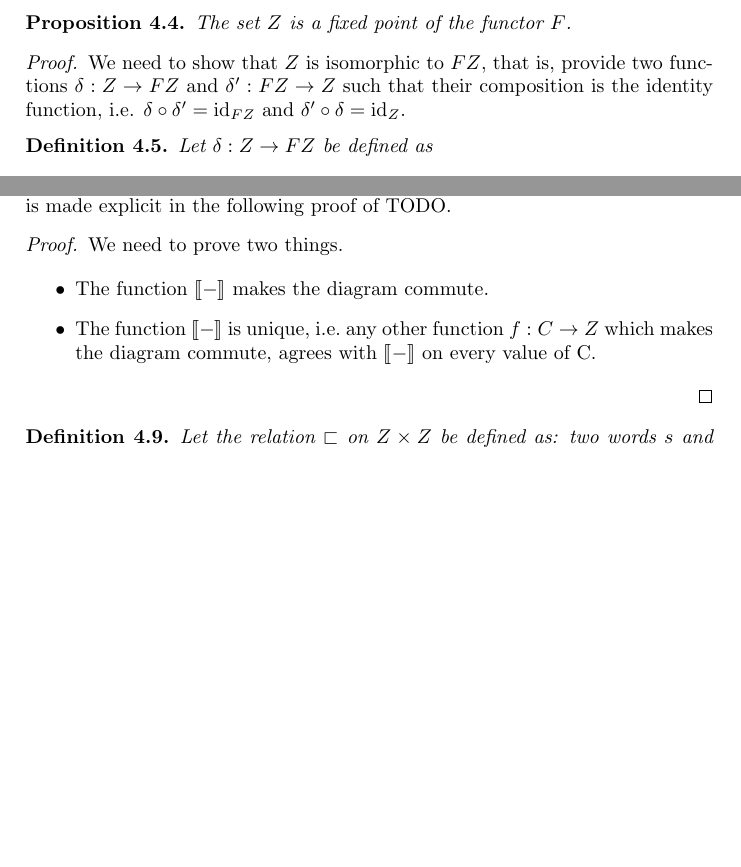
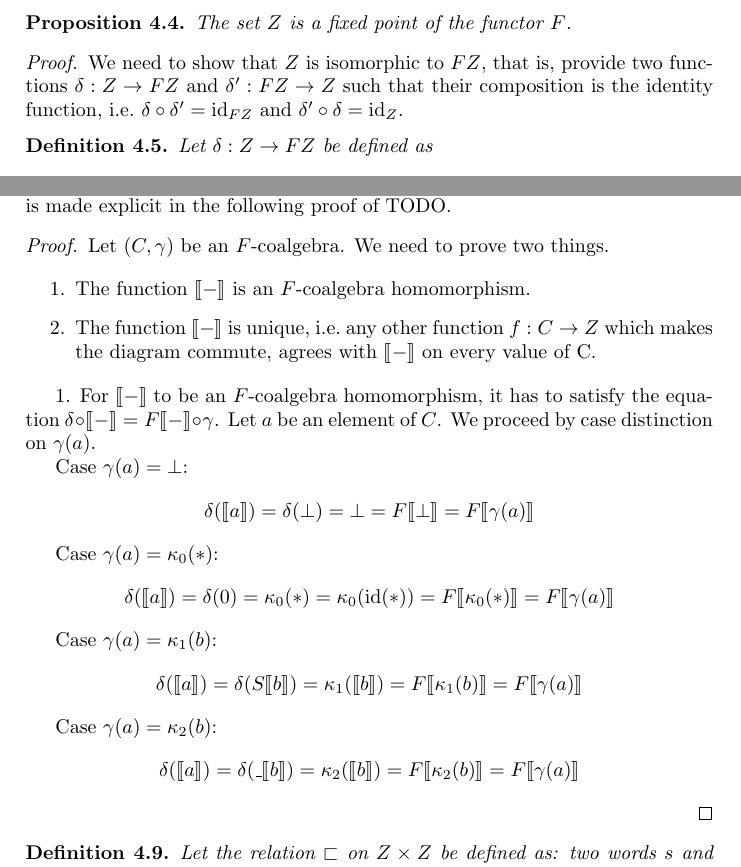
Before and after one commit to mklinik/radboud, a LaTeX document (research-seminar-IMC028/klinik2012ResearchSeminar.tex): two parts of pages 3 and 5 of 7 before the commit and two parts of pages 3 and 5 of 8 after it, joined at a grey line, cut so that both start at the same text, the shorter picture padded with empty space. Compiled offline with pdfLaTeX.

Commit message:
proof that \semantics is a coalgebra homomorphism

```diff
--- a/research-seminar-IMC028/klinik2012ResearchSeminar.tex
+++ b/research-seminar-IMC028/klinik2012ResearchSeminar.tex
@@ -229,7 +229,7 @@ The set $Z$ is a fixed point of the functor $F$.
 
 We need to show that $Z$ is isomorphic to $FZ$, that is, provide two functions
 $\delta : Z \arr FZ$ and $\delta' : FZ \arr Z$ such that their composition is
-the identity function, i.e. $\delta \circ \delta' = \text{id}_{FZ}$ and $\delta'
+the identity function, i.e.~$\delta \circ \delta' = \text{id}_{FZ}$ and $\delta'
 \circ \delta = \text{id}_Z$.
 
 \begin{defNuFCoalgebra}
@@ -347,16 +347,45 @@ behaviours of $F$-coalgebras is made explicit in the following proof of TODO.
 
 \begin{proof}
 
-We need to prove two things.
+Let $(C, \gamma)$ be an $F$-coalgebra. We need to prove two things.
 
-  \begin{itemize}
+  \begin{enumerate}
   \item
-    The function $\semantics{-}$ makes the diagram commute.
+    The function $\semantics{-}$ is an $F$-coalgebra homomorphism.
   \item
     The function $\semantics{-}$ is unique, i.e.~any other function $f : C \arr
     Z$ which makes the diagram commute, agrees with $\semantics{-}$ on every
     value of C.
-  \end{itemize}
+  \end{enumerate}
+
+1. For $\semantics{-}$ to be an
+$F$-coalgebra homomorphism, it has to satisfy the equation $\delta \circ
+\semantics{-} = F\semantics{-} \circ \gamma$.  Let $a$ be an element of $C$. We
+proceed by case distinction on $\gamma(a)$.
+
+Case $\gamma(a) = \bot$:
+\begin{equation*}
+\delta(\semantics{a}) = \delta(\bot) = \bot =
+F\semantics{\bot} = F\semantics{\gamma(a)}
+\end{equation*}
+
+Case $\gamma(a) = \kappa_0(*)$:
+\begin{equation*}
+\delta(\semantics{a}) = \delta(0) = \kappa_0(*)
+= \kappa_0(\text{id}(*)) = F\semantics{\kappa_0(*)} = F\semantics{\gamma(a)}
+\end{equation*}
+
+Case $\gamma(a) = \kappa_1(b)$:
+\begin{equation*}
+\delta(\semantics{a}) = \delta(S \semantics{b}) = \kappa_1(\semantics{b}) =
+F\semantics{\kappa_1(b)} = F\semantics{\gamma(a)}
+\end{equation*}
+
+Case $\gamma(a) = \kappa_2(b)$:
+\begin{equation*}
+\delta(\semantics{a}) = \delta(\_ \semantics{b}) = \kappa_2(\semantics{b}) =
+F\semantics{\kappa_2(b)} = F\semantics{\gamma(a)}
+\end{equation*}
 
 \end{proof}
 
```
Also changed, not shown: research-seminar-IMC028/klinik2012ResearchSeminar.tex (4 more changed lines).
